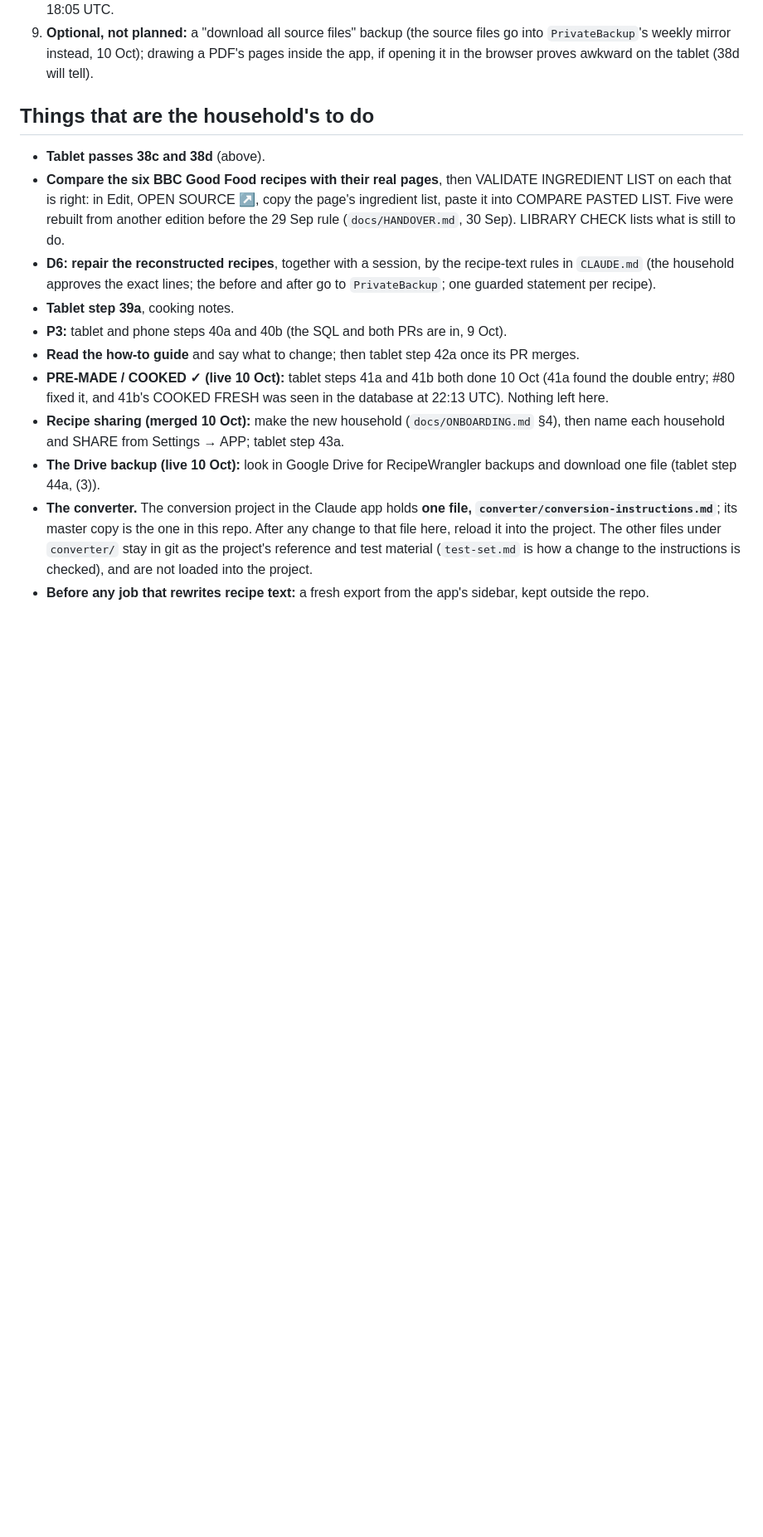
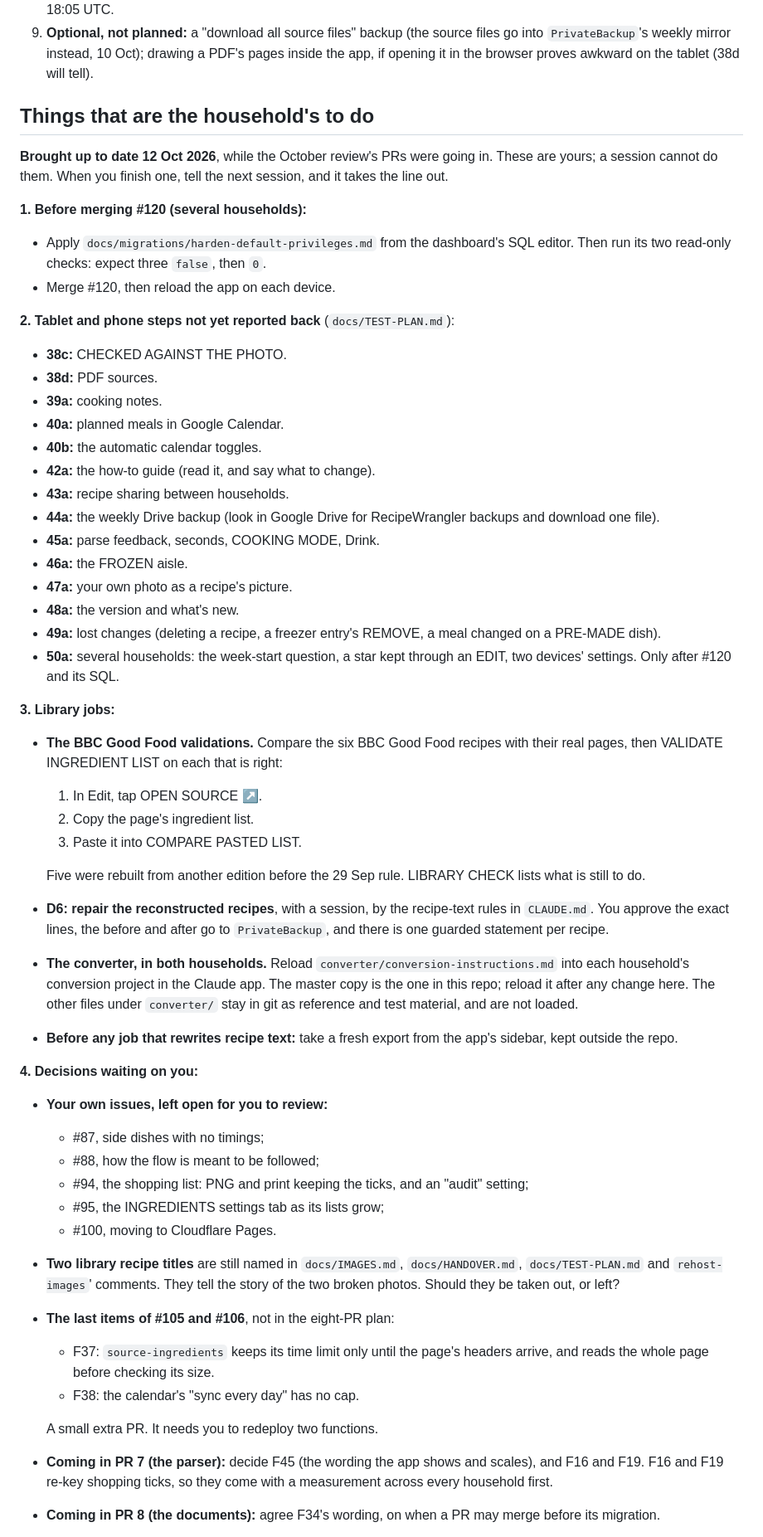
Before and after one commit to crispy-lettuce/RecipeFlowKeeper, a Markdown page: docs/NEXT-SESSION.md, the part around one of its changes. Shown at 83% size. GitHub-like rendering; blank space fills up the shorter version.

Commit message:
NEXT-SESSION: the household's outstanding tasks and checks, brought up to date 12 Oct
One dated list: before merging #120, the tablet steps not yet reported
(38c to 50a), the library jobs, the decisions waiting (their own issues
left open for review, the two titles, #105/#106's last items, PR 7 and
PR 8), and what a session will check read-only. Done items dropped.

Co-Authored-By: Claude Opus 5.5 <noreply@anthropic.com>
Claude-Session: https://claude.ai/code/session_015G1TiAPgTTC9c2i97PGstF

```diff
--- a/docs/NEXT-SESSION.md
+++ b/docs/NEXT-SESSION.md
@@ -70,22 +71,62 @@ Checked against the database at 19:11 UTC and against `git log`. Check again bef
 
 ## Things that are the household's to do
 
-- **Tablet passes 38c and 38d** (above).
-- **Compare the six BBC Good Food recipes with their real pages**, then VALIDATE INGREDIENT LIST on each that is right: in Edit,
-  OPEN SOURCE ↗, copy the page's ingredient list, paste it into COMPARE PASTED LIST. Five were rebuilt from another edition
-  before the 29 Sep rule (`docs/HANDOVER.md`, 30 Sep). LIBRARY CHECK lists what is still to do.
-- **D6: repair the reconstructed recipes**, together with a session, by the recipe-text rules in `CLAUDE.md` (the household
-  approves the exact lines; the before and after go to `PrivateBackup`; one guarded statement per recipe).
-- **Tablet step 39a**, cooking notes.
-- **P3:** tablet and phone steps 40a and 40b (the SQL and both PRs are in, 9 Oct).
-- **Read the how-to guide** and say what to change; then tablet step 42a once its PR merges.
-- **PRE-MADE / COOKED ✓ (live 10 Oct):** tablet steps 41a and 41b both done 10 Oct (41a found the double entry; #80 fixed it,
-  and 41b's COOKED FRESH was seen in the database at 22:13 UTC). Nothing left here.
-- **Recipe sharing (merged 10 Oct):** make the new household (`docs/ONBOARDING.md` §4), then name each household and SHARE from
-  Settings → APP; tablet step 43a.
-- **The Drive backup (live 10 Oct):** look in Google Drive for RecipeWrangler backups and download one file (tablet step 44a, (3)).
-- **The converter.** The conversion project in the Claude app holds **one file, `converter/conversion-instructions.md`**; its
-  master copy is the one in this repo. After any change to that file here, reload it into the project. The other files under
-  `converter/` stay in git as the project's reference and test material (`test-set.md` is how a change to the instructions is
-  checked), and are not loaded into the project.
-- **Before any job that rewrites recipe text:** a fresh export from the app's sidebar, kept outside the repo.
+**Brought up to date 12 Oct 2026**, while the October review's PRs were going in. These are yours; a session cannot do them. When
+you finish one, tell the next session, and it takes the line out.
+
+**1. Before merging #120 (several households):**
+- Apply `docs/migrations/harden-default-privileges.md` from the dashboard's SQL editor. Then run its two read-only checks: expect
+  three `false`, then `0`.
+- Merge #120, then reload the app on each device.
+
+**2. Tablet and phone steps not yet reported back** (`docs/TEST-PLAN.md`):
+- **38c:** CHECKED AGAINST THE PHOTO.
+- **38d:** PDF sources.
+- **39a:** cooking notes.
+- **40a:** planned meals in Google Calendar.
+- **40b:** the automatic calendar toggles.
+- **42a:** the how-to guide (read it, and say what to change).
+- **43a:** recipe sharing between households.
+- **44a:** the weekly Drive backup (look in Google Drive for RecipeWrangler backups and download one file).
+- **45a:** parse feedback, seconds, COOKING MODE, Drink.
+- **46a:** the FROZEN aisle.
+- **47a:** your own photo as a recipe's picture.
+- **48a:** the version and what's new.
+- **49a:** lost changes (deleting a recipe, a freezer entry's REMOVE, a meal changed on a PRE-MADE dish).
+- **50a:** several households: the week-start question, a star kept through an EDIT, two devices' settings. Only after #120 and
+  its SQL.
+
+**3. Library jobs:**
+- **The BBC Good Food validations.** Compare the six BBC Good Food recipes with their real pages, then VALIDATE INGREDIENT LIST on
+  each that is right:
+  1. In Edit, tap OPEN SOURCE ↗.
+  2. Copy the page's ingredient list.
+  3. Paste it into COMPARE PASTED LIST.
+
+  Five were rebuilt from another edition before the 29 Sep rule. LIBRARY CHECK lists what is still to do.
+- **D6: repair the reconstructed recipes**, with a session, by the recipe-text rules in `CLAUDE.md`. You approve the exact lines,
+  the before and after go to `PrivateBackup`, and there is one guarded statement per recipe.
+- **The converter, in both households.** Reload `converter/conversion-instructions.md` into each household's conversion project in
+  the Claude app. The master copy is the one in this repo; reload it after any change here. The other files under `converter/`
+  stay in git as reference and test material, and are not loaded.
+- **Before any job that rewrites recipe text:** take a fresh export from the app's sidebar, kept outside the repo.
+
+**4. Decisions waiting on you:**
+- **Your own issues, left open for you to review:**
+  - #87, side dishes with no timings;
+  - #88, how the flow is meant to be followed;
+  - #94, the shopping list: PNG and print keeping the ticks, and an "audit" setting;
+  - #95, the INGREDIENTS settings tab as its lists grow;
+  - #100, moving to Cloudflare Pages.
+- **Two library recipe titles** are still named in `docs/IMAGES.md`, `docs/HANDOVER.md`, `docs/TEST-PLAN.md` and `rehost-images`'
+  comments. They tell the story of the two broken photos. Should they be taken out, or left?
+- **The last items of #105 and #106**, not in the eight-PR plan:
+  - F37: `source-ingredients` keeps its time limit only until the page's headers arrive, and reads the whole page before checking
+    its size.
+  - F38: the calendar's "sync every day" has no cap.
+
+  A small extra PR. It needs you to redeploy two functions.
+- **Coming in PR 7 (the parser):** decide F45 (the wording the app shows and scales), and F16 and F19. F16 and F19 re-key shopping
+  ticks, so they come with a measurement across every household first.
+- **Coming in PR 8 (the documents):** agree F34's wording, on when a PR may merge before its migration.
+
```
Also changed, not shown: other parts of docs/NEXT-SESSION.md (+14 -1 lines).
